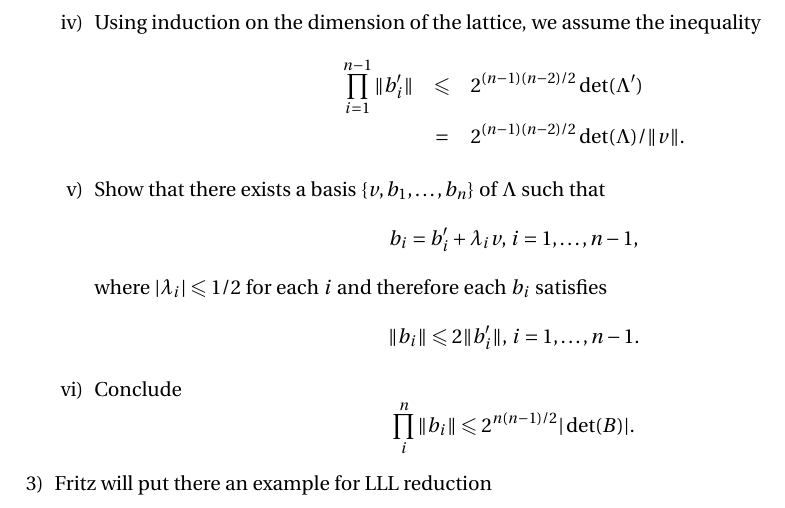
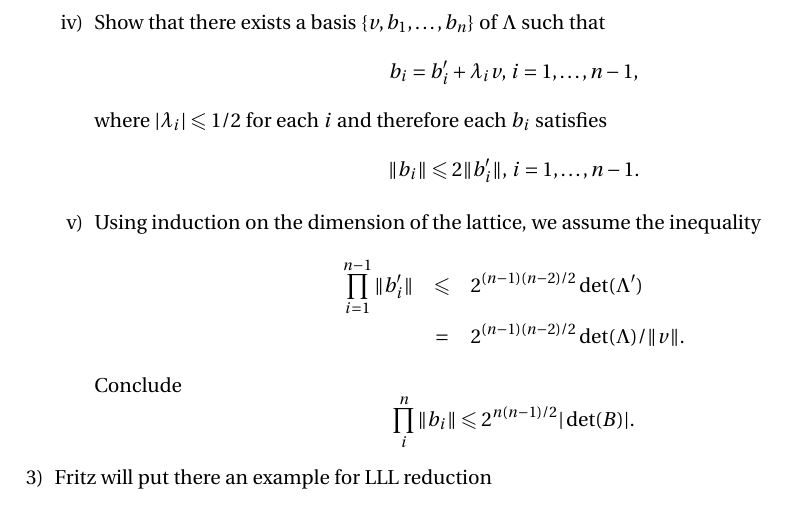
Before and after one commit to EisenIn/IntegerOptimization, a LaTeX problem sheet (Exercises-2024/week-04/exercise04.tex): part of page 2 of 2, cut so that both start at the same text. Compiled offline with pdfLaTeX.

Commit message:
Update exercise04.tex

```diff
--- a/Exercises-2024/week-04/exercise04.tex
+++ b/Exercises-2024/week-04/exercise04.tex
@@ -86,12 +86,7 @@ Please have a look and see whether you find 2-3 additional exercises in the vici
      \| b_i'\|   ≥ \sqrt{3/4}\|v\| ≥ 1/2 \|v\|.
    \end{displaymath}
    \hfill{\emph{Hint: Pythagoras!}}
- \item Using induction on the dimension of the lattice, we assume the inequality
-   \begin{eqnarray*}
-     ∏_{i=1}^{n-1}  \| b_i'\| & ≤ &   2^{(n-1) (n-2)/2}  \det (Λ') \\
-                            & =  & 2^{(n-1) (n-2)/2}  \det (Λ) /\|v\|.
-   \end{eqnarray*}
- \item Show that there exists a basis $\{v,b_1,\dots,b_n\}$ of $Λ$ such that
+    \item Show that there exists a basis $\{v,b_1,\dots,b_n\}$ of $Λ$ such that
    \begin{displaymath}
      b_i = b_i' + λ_i v ,  \,   i=1,\dots,n-1,
    \end{displaymath}
@@ -99,10 +94,18 @@ Please have a look and see whether you find 2-3 additional exercises in the vici
    \begin{displaymath}
      \| b_i\|  ≤  2 \| b_i'\|, \, i=1,\dots,n-1.
    \end{displaymath}
- \item    Conclude
+
+ \item Using induction on the dimension of the lattice, we assume the inequality
+   \begin{eqnarray*}
+     ∏_{i=1}^{n-1}  \| b_i'\| & ≤ &   2^{(n-1) (n-2)/2}  \det (Λ') \\
+                            & =  & 2^{(n-1) (n-2)/2}  \det (Λ) /\|v\|.
+   \end{eqnarray*}
+   Conclude
    \begin{displaymath}
-         ∏_i^n \|b_i\| ≤ 2^{n (n-1)/2}  |\det (B)|.
+     ∏_i^n \|b_i\| ≤ 2^{n (n-1)/2}  |\det (B)|.
    \end{displaymath}
+
+
 
  \end{enumerate}
 
```
